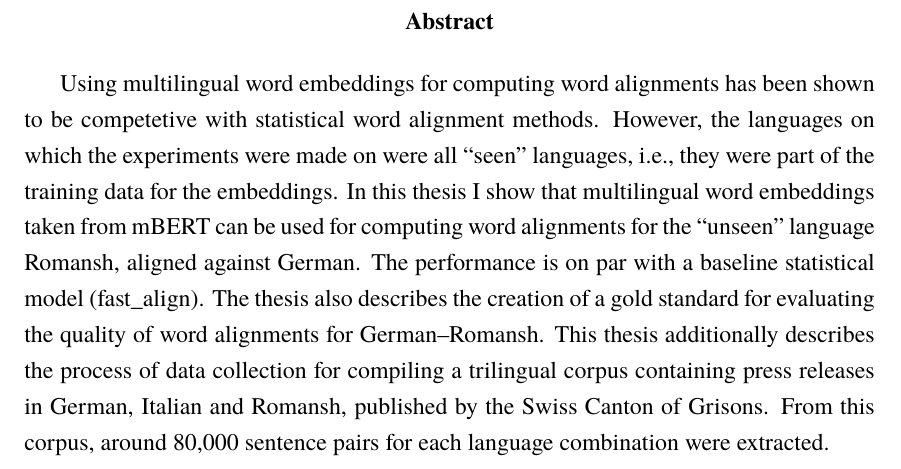
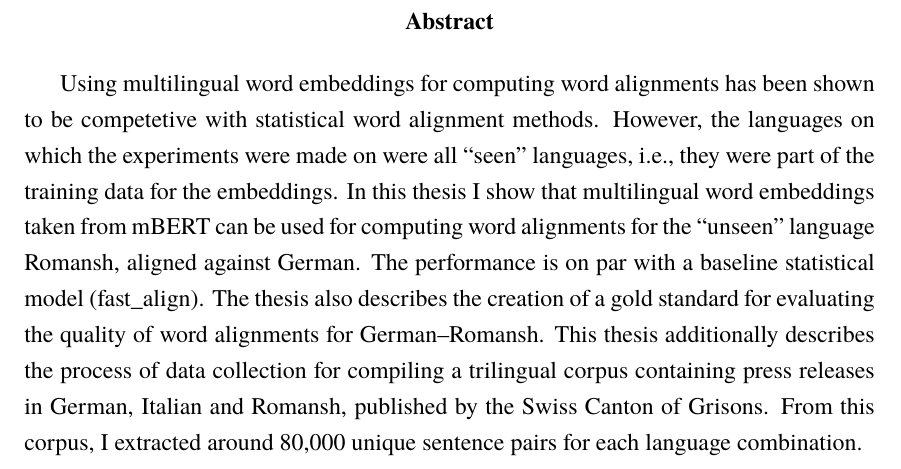
Before and after one commit to eyldlv/masterarbeit_tex, a LaTeX thesis (main.tex, which reads chapters/abstract.tex): part of page 2 of 98, cut so that both start at the same text. Compiled offline with XeLaTeX; a missing font is replaced by an installed copy or a similar font.

Commit message:
Don't use passive voice

```diff
--- a/chapters/abstract.tex
+++ b/chapters/abstract.tex
@@ -17,7 +17,7 @@ However, the languages on which the experiments were made on were all \enquote{s
 In this thesis I show that multilingual word embeddings taken from mBERT can be used for computing word alignments for the \enquote{unseen} language Romansh, aligned against German.
 The performance is on par with a baseline statistical model (fast\_align).
 The thesis also describes the creation of a gold standard for evaluating the quality of word alignments for German--Romansh.
-This thesis additionally describes the process of data collection for compiling a trilingual corpus containing press releases in German, Italian and Romansh, published by the Swiss Canton of Grisons. From this corpus, around 80,000 sentence pairs for each language combination were extracted.
+This thesis additionally describes the process of data collection for compiling a trilingual corpus containing press releases in German, Italian and Romansh, published by the Swiss Canton of Grisons. From this corpus, I extracted around 80,000 unique sentence pairs for each language combination.
 
 
 \end{abstract}
```
Also changed, not shown: chapters/abstract.tex (2 more changed lines).
